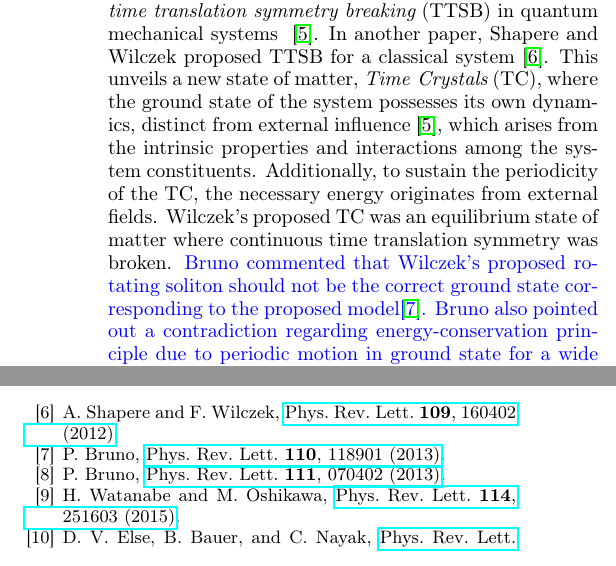
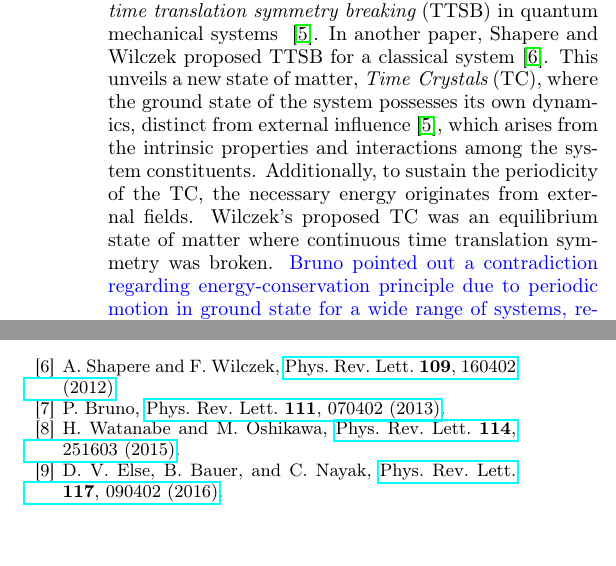
Before and after one commit to rahmahi/Chimera_Time_Crystal, a LaTeX paper (manuscript/chimera_disorder_free.tex): two parts of the columns of pages 1 and 7 of 12, joined at a grey line, cut so that both start at the same text, the shorter picture padded with empty space. Compiled offline with pdfLaTeX.

Commit message:
bracket fixed

```diff
--- a/manuscript/chimera_disorder_free.tex
+++ b/manuscript/chimera_disorder_free.tex
@@ -48,7 +48,7 @@ prb,
 
 	Symmetry is a fundamental concept in physics. It provides insight into finding the conservation laws, establishing new theories, such as a gauge theory~\cite{Yang_1954}, and understanding the many-body physics. In condensed matter physics, symmetry and its breaking (spontaneous symmetry breaking or SSB) play an essential role in formulating the phases of matter. SSB has been seen at different scales, such as the Higgs mechanism in high-energy physics, cosmology, and Bose-Einstein condensation in cold atoms, etc. ~\cite{krasnov_spontaneous_2012, sadler_spontaneous_2006, vanderbruggen_spontaneous_2015}.
 
-	In solid-state physics, a state shows crystalline order due to continuous translational symmetry breaking in space. Motivated by the equivalence between space and time in relativistic theory, one can consider SSB along the time axis and a new phase of matter in the temporal axis. Frank Wilczek proposed a framework in 2012 on  $\textit{time translation symmetry breaking}$ (TTSB) in quantum mechanical systems ~\cite{wilczek_quantum_2012}. In another paper, Shapere and Wilczek proposed TTSB for a classical system~\cite{shapere_classical_2012}. This unveils a new state of matter, $\textit{Time Crystals}$ (TC), where the ground state of the system possesses its own dynamics, distinct from external influence~\cite{wilczek_quantum_2012}, which arises from the intrinsic properties and interactions among the system constituents. Additionally, to sustain the periodicity of the TC, the necessary energy originates from external fields. Wilczek's proposed TC was an equilibrium state of matter where continuous time translation symmetry was broken. \blue{Bruno commented that Wilczek's proposed rotating soliton should not be the correct ground state  corresponding to the proposed model\cite{Bruno_comment_1}. Bruno also pointed out a contradiction regarding energy-conservation principle due to periodic motion in ground state for a wide range of systems, regardless of their composition and interactions (\textit{the no-go theorem})\cite{Bruno2013}. Also}, Oshikawa and Watanabe proved \blue{in another no-go theorem} that the TC cannot exist in a thermal equilibrium system  ~\cite{watanabe_absence_2015}. Their proof does not reject the possibility of the TC  existing in a non-equilibrium system, such as Floquet systems. Hence, the Floquet time crystal (or Discrete time crystal(DTC)) was proposed, in which discrete, not continuous symmetry is broken~\cite{else_floquet_2016}.
+	In solid-state physics, a state shows crystalline order due to continuous translational symmetry breaking in space. Motivated by the equivalence between space and time in relativistic theory, one can consider SSB along the time axis and a new phase of matter in the temporal axis. Frank Wilczek proposed a framework in 2012 on  $\textit{time translation symmetry breaking}$ (TTSB) in quantum mechanical systems ~\cite{wilczek_quantum_2012}. In another paper, Shapere and Wilczek proposed TTSB for a classical system~\cite{shapere_classical_2012}. This unveils a new state of matter, $\textit{Time Crystals}$ (TC), where the ground state of the system possesses its own dynamics, distinct from external influence~\cite{wilczek_quantum_2012}, which arises from the intrinsic properties and interactions among the system constituents. Additionally, to sustain the periodicity of the TC, the necessary energy originates from external fields. Wilczek's proposed TC was an equilibrium state of matter where continuous time translation symmetry was broken. \blue{Bruno pointed out a contradiction regarding energy-conservation principle due to periodic motion in ground state for a wide range of systems, regardless of their composition and interactions (\textit{the no-go theorem})\cite{Bruno2013}. Also}, Oshikawa and Watanabe proved \blue{in another no-go theorem} that the TC cannot exist in a thermal equilibrium system  ~\cite{watanabe_absence_2015}. Their proof does not reject the possibility of the TC  existing in a non-equilibrium system, such as Floquet systems. Hence, the Floquet time crystal (or Discrete time crystal(DTC)) was proposed, in which discrete, not continuous symmetry is broken~\cite{else_floquet_2016}.
 
 	\blue{In quantum mechanics, an electron can tunnel through a potenital barrier due to its wave-particle duality. This phenomena is called Quantum Tunneling. Such tunnel systems if periodically driven at specific system parameters, the drive can prevent or even suppress the tunneling totally. This is called Coherent Destruction of Tunneling(CDT)\cite{Grossmann1991}. CDT corresponds to systems where the transfer matrix element is small or finite.  The infinte dimensional counterpart of CDT is Dynamical Localizatoin(DL). In both of CDT and DL the system is localized at initial state for infinitly long time\cite{Kayanuma2008}.}
 
```
Also changed, not shown: manuscript/chimera_disorder_free.tex (2 more changed lines).
